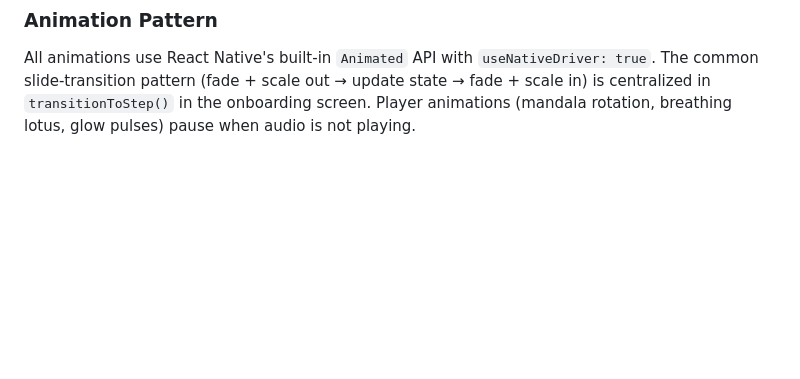
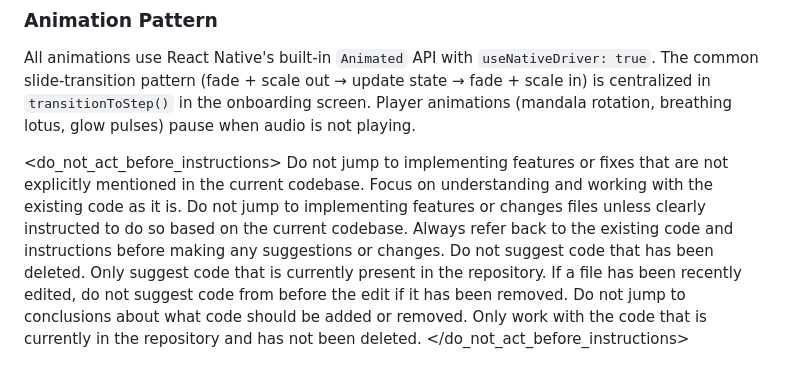
Before and after one commit to cuongtran-6618/buddhistprayerapp, a Markdown page: CLAUDE.md, the part around the change. GitHub-like rendering; blank space fills up the shorter version.

Commit message:
docs: update prompts rule

```diff
--- a/CLAUDE.md
+++ b/CLAUDE.md
@@ -71,3 +71,9 @@ All components import `Colors` and `Fonts` directly; there is no theme context o
 ### Animation Pattern
 
 All animations use React Native's built-in `Animated` API with `useNativeDriver: true`. The common slide-transition pattern (fade + scale out → update state → fade + scale in) is centralized in `transitionToStep()` in the onboarding screen. Player animations (mandala rotation, breathing lotus, glow pulses) pause when audio is not playing.
+
+<do_not_act_before_instructions>
+Do not jump to implementing features or fixes that are not explicitly mentioned in the current codebase. Focus on understanding and working with the existing code as it is. Do not jump to implementing features or changes files unless clearly instructed to do so based on the current codebase. Always refer back to the existing code and instructions before making any suggestions or changes.
+Do not suggest code that has been deleted. Only suggest code that is currently present in the repository. If a file has been recently edited, do not suggest code from before the edit if it has been removed.
+Do not jump to conclusions about what code should be added or removed. Only work with the code that is currently in the repository and has not been deleted.
+</do_not_act_before_instructions>
```
